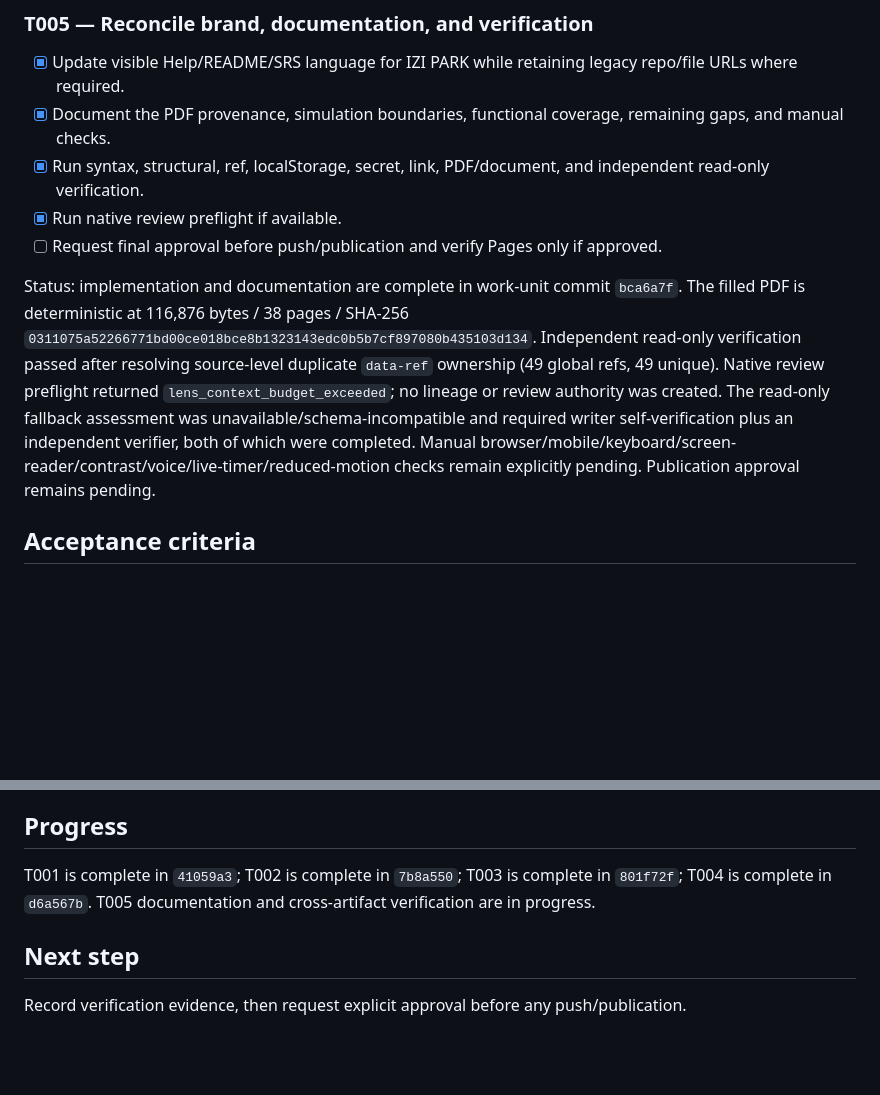
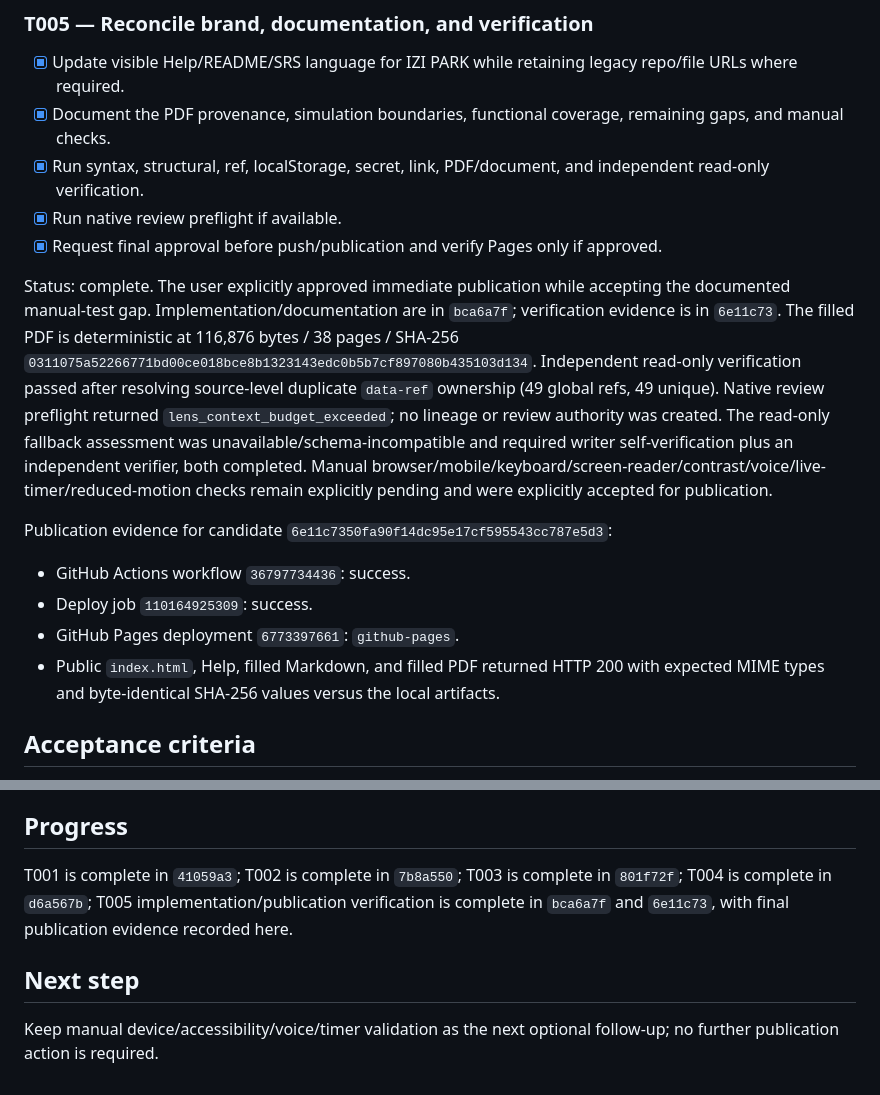
Before and after one commit to hito2026/easypark-prototype, a Markdown page: odd/tasks/izi-park-product-strategy-ui.md, 2 parts joined by grey strips. Drawn GitHub-style; blank space fills up the shorter version.

Commit message:
docs: record IZI PARK publication

```diff
--- a/odd/tasks/izi-park-product-strategy-ui.md
+++ b/odd/tasks/izi-park-product-strategy-ui.md
@@ -94,9 +94,16 @@ Status: complete in work-unit commit `d6a567b`; private sessions persist separat
 - [x] Document the PDF provenance, simulation boundaries, functional coverage, remaining gaps, and manual checks.
 - [x] Run syntax, structural, ref, localStorage, secret, link, PDF/document, and independent read-only verification.
 - [x] Run native review preflight if available.
-- [ ] Request final approval before push/publication and verify Pages only if approved.
+- [x] Request final approval before push/publication and verify Pages only if approved.
 
-Status: implementation and documentation are complete in work-unit commit `bca6a7f`. The filled PDF is deterministic at 116,876 bytes / 38 pages / SHA-256 `0311075a52266771bd00ce018bce8b1323143edc0b5b7cf897080b435103d134`. Independent read-only verification passed after resolving source-level duplicate `data-ref` ownership (49 global refs, 49 unique). Native review preflight returned `lens_context_budget_exceeded`; no lineage or review authority was created. The read-only fallback assessment was unavailable/schema-incompatible and required writer self-verification plus an independent verifier, both of which were completed. Manual browser/mobile/keyboard/screen-reader/contrast/voice/live-timer/reduced-motion checks remain explicitly pending. Publication approval remains pending.
+Status: complete. The user explicitly approved immediate publication while accepting the documented manual-test gap. Implementation/documentation are in `bca6a7f`; verification evidence is in `6e11c73`. The filled PDF is deterministic at 116,876 bytes / 38 pages / SHA-256 `0311075a52266771bd00ce018bce8b1323143edc0b5b7cf897080b435103d134`. Independent read-only verification passed after resolving source-level duplicate `data-ref` ownership (49 global refs, 49 unique). Native review preflight returned `lens_context_budget_exceeded`; no lineage or review authority was created. The read-only fallback assessment was unavailable/schema-incompatible and required writer self-verification plus an independent verifier, both completed. Manual browser/mobile/keyboard/screen-reader/contrast/voice/live-timer/reduced-motion checks remain explicitly pending and were explicitly accepted for publication.
+
+Publication evidence for candidate `6e11c7350fa90f14dc95e17cf595543cc787e5d3`:
+
+- GitHub Actions workflow `36797734436`: success.
+- Deploy job `110164925309`: success.
+- GitHub Pages deployment `6773397661`: `github-pages`.
+- Public `index.html`, Help, filled Markdown, and filled PDF returned HTTP 200 with expected MIME types and byte-identical SHA-256 values versus the local artifacts.
 
 ## Acceptance criteria
 
@@ -112,8 +119,8 @@ Status: implementation and documentation are complete in work-unit commit `bca6a
 
 ## Progress
 
-T001 is complete in `41059a3`; T002 is complete in `7b8a550`; T003 is complete in `801f72f`; T004 is complete in `d6a567b`. T005 documentation and cross-artifact verification are in progress.
+T001 is complete in `41059a3`; T002 is complete in `7b8a550`; T003 is complete in `801f72f`; T004 is complete in `d6a567b`; T005 implementation/publication verification is complete in `bca6a7f` and `6e11c73`, with final publication evidence recorded here.
 
 ## Next step
 
-Record verification evidence, then request explicit approval before any push/publication.
+Keep manual device/accessibility/voice/timer validation as the next optional follow-up; no further publication action is required.
```
